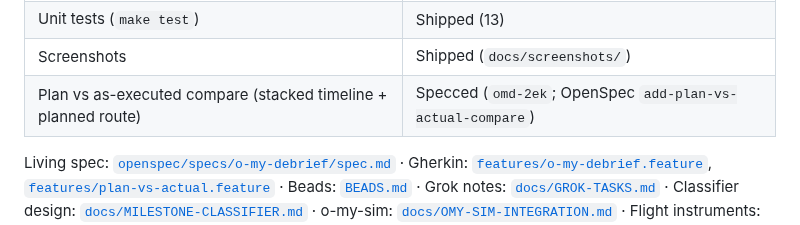
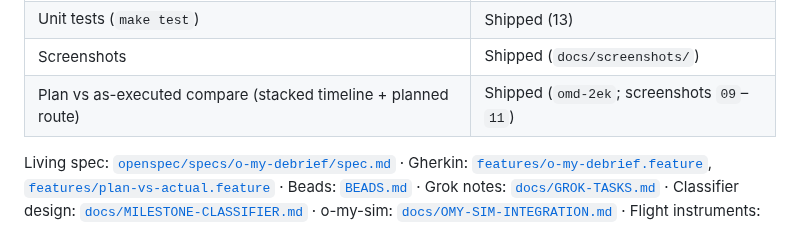
Before and after one commit to mowgli42/o-my-debrief, a Markdown page: README.md, the part around the change. Rendered like a GitHub page.

```diff
--- a/README.md
+++ b/README.md
@@ -33,7 +33,7 @@ Captures live or simulated OMS bus messages from o-my Redis topics, persists the
 | Sensor video playback (timeline-synced FOV clips) | Shipped (separate pop-out viewer) |
 | Unit tests (`make test`) | Shipped (13) |
 | Screenshots | Shipped (`docs/screenshots/`) |
-| Plan vs as-executed compare (stacked timeline + planned route) | Specced (`omd-2ek`; OpenSpec `add-plan-vs-actual-compare`) |
+| Plan vs as-executed compare (stacked timeline + planned route) | Shipped (`omd-2ek`; screenshots `09`–`11`) |
 
 Living spec: [`openspec/specs/o-my-debrief/spec.md`](openspec/specs/o-my-debrief/spec.md) · Gherkin: [`features/o-my-debrief.feature`](features/o-my-debrief.feature), [`features/plan-vs-actual.feature`](features/plan-vs-actual.feature) · Beads: [`BEADS.md`](BEADS.md) · Grok notes: [`docs/GROK-TASKS.md`](docs/GROK-TASKS.md) · Classifier design: [`docs/MILESTONE-CLASSIFIER.md`](docs/MILESTONE-CLASSIFIER.md) · o-my-sim: [`docs/OMY-SIM-INTEGRATION.md`](docs/OMY-SIM-INTEGRATION.md) · Flight instruments: [`docs/FLIGHT-INDICATORS.md`](docs/FLIGHT-INDICATORS.md) · Sensor video: [`docs/VIDEO-PLAYBACK.md`](docs/VIDEO-PLAYBACK.md)
 
```
Also changed, not shown: BEADS.md (+7 -7 lines), docs/screenshots/09-plan-vs-actual-compare.png (added), docs/screenshots/10-compare-hide-plan.png (added), docs/screenshots/11-planned-route-off.png (added), 9 other files.
